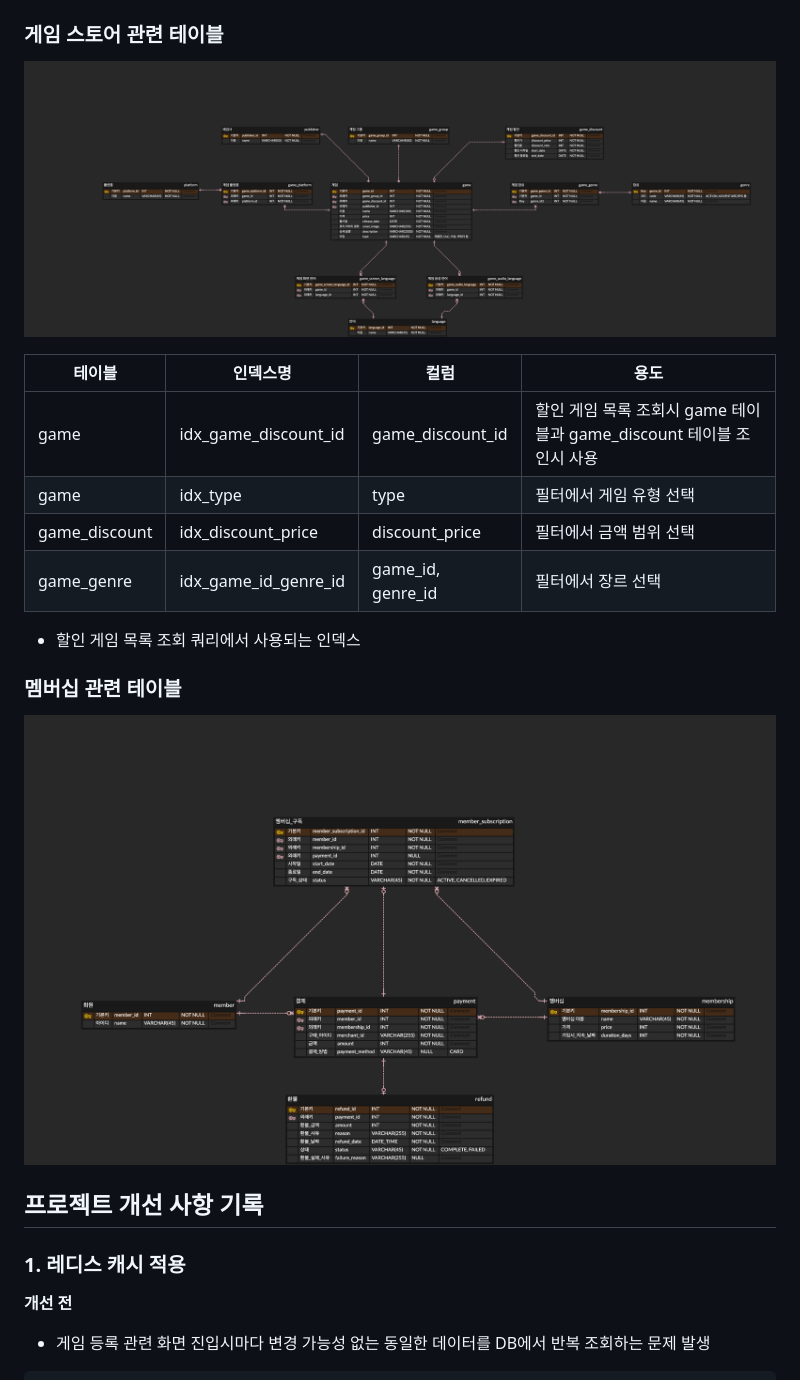
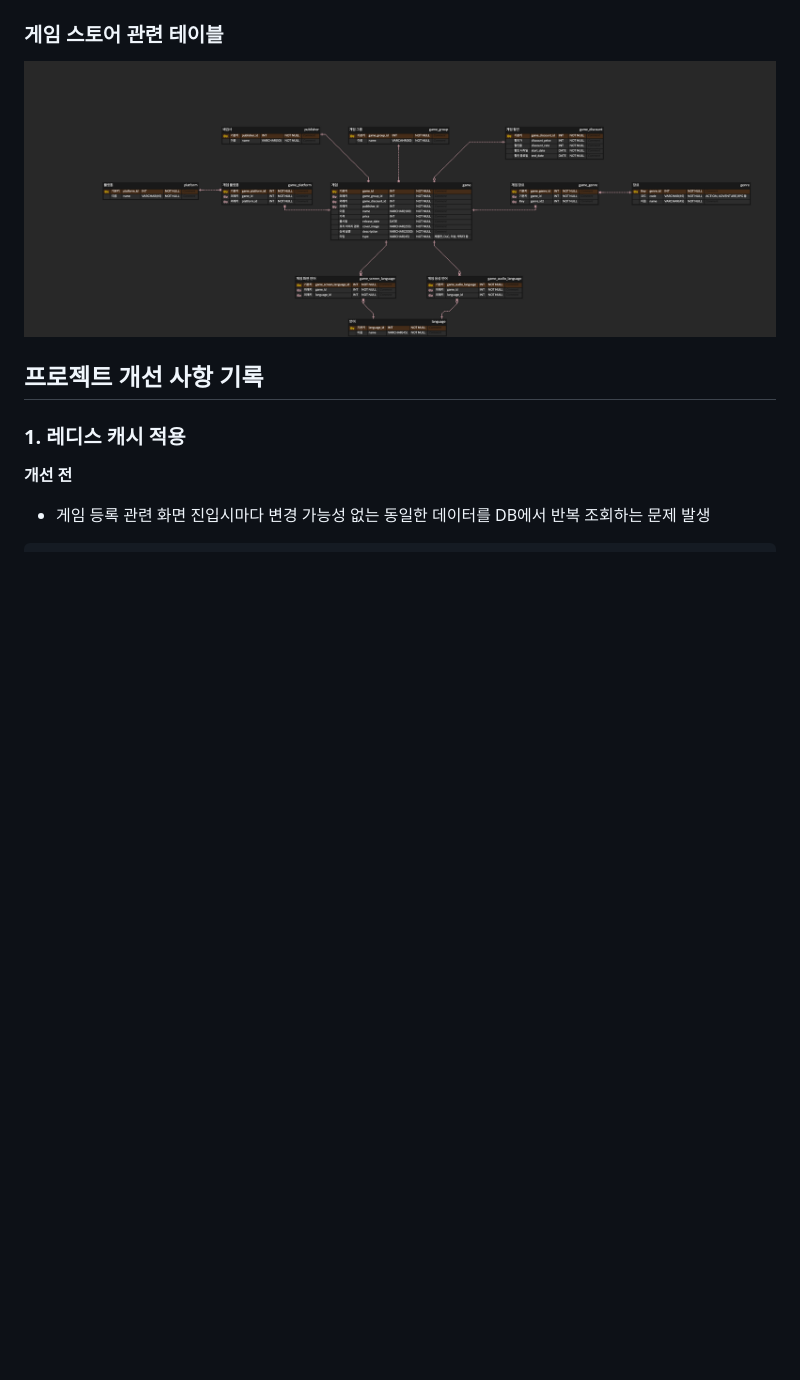
Before and after one commit to Leekyeongtaek/game-store, a Markdown page: README.md, the part around the change. Drawn GitHub-style; blank space fills up the shorter version.

```diff
--- a/README.md
+++ b/README.md
@@ -30,18 +30,6 @@
 
 ### 게임 스토어 관련 테이블
 ![게임스토어 ERD](./images/game-store.png)
-
-|테이블|인덱스명|컬럼|용도|
-|------|---|---|---|
-|game|idx_game_discount_id|game_discount_id|할인 게임 목록 조회시 game 테이블과 game_discount 테이블 조인시 사용|
-|game|idx_type|type|필터에서 게임 유형 선택|
-|game_discount|idx_discount_price|discount_price|필터에서 금액 범위 선택|
-|game_genre|idx_game_id_genre_id|game_id, genre_id|필터에서 장르 선택|
-
-- 할인 게임 목록 조회 쿼리에서 사용되는 인덱스
-
-### 멤버십 관련 테이블
-![멤버십 ERD](./images/membership.png)
 
 ## 프로젝트 개선 사항 기록
 
```
